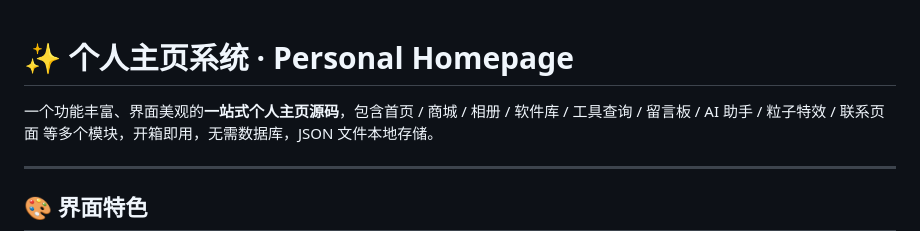
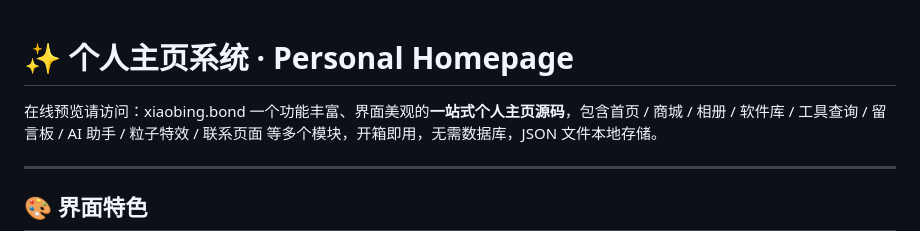
Before and after one commit to zmy531/xiaobing.bond, a Markdown page: README.md, the part around one of its changes. Rendered like a GitHub page.

```diff
--- a/README.md
+++ b/README.md
@@ -1,5 +1,5 @@
 # ✨ 个人主页系统 · Personal Homepage
-
+在线预览请访问：xiaobing.bond
 一个功能丰富、界面美观的**一站式个人主页源码**，包含首页 / 商城 / 相册 / 软件库 / 工具查询 / 留言板 / AI 助手 / 粒子特效 / 联系页面 等多个模块，开箱即用，无需数据库，JSON 文件本地存储。
 
 ---
```
Also changed, not shown: other parts of README.md (+3 -0 lines).
